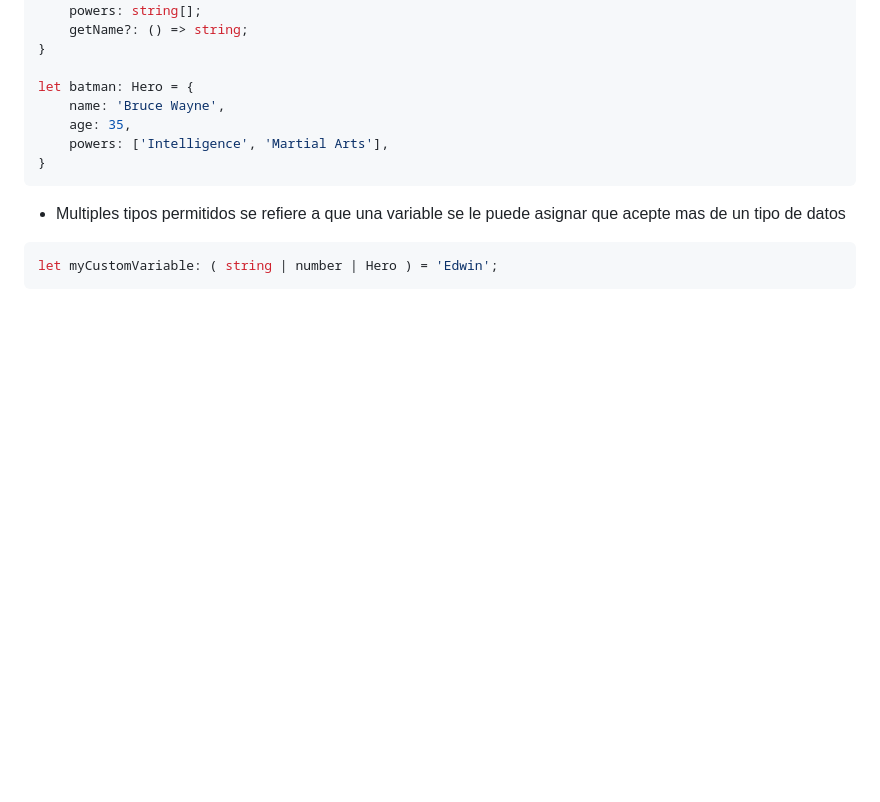
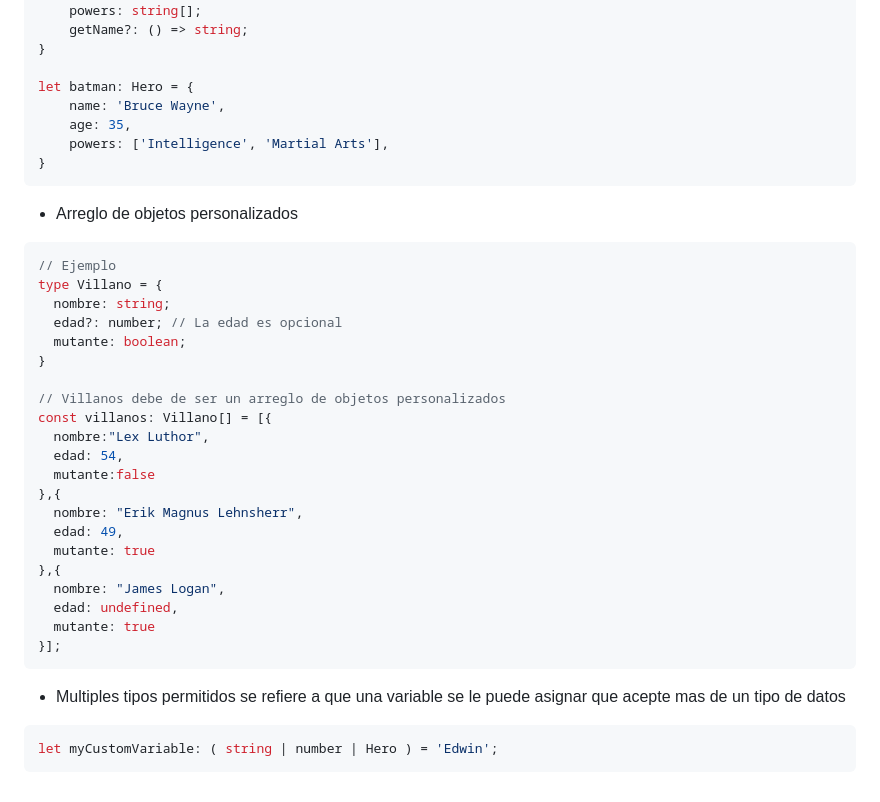
Before and after one commit to EdwinAlexanderBernardinoMoran/tyscript, a Markdown page: README.md, the part around the change. Drawn GitHub-style; blank space fills up the shorter version.

Commit message:
Actualizacion del readme

````diff
--- a/README.md
+++ b/README.md
@@ -116,6 +116,32 @@ let batman: Hero = {
 }
 ```
 
+- Arreglo de objetos personalizados
+
+```js
+// Ejemplo
+type Villano = {
+  nombre: string;
+  edad?: number; // La edad es opcional
+  mutante: boolean;
+}
+
+// Villanos debe de ser un arreglo de objetos personalizados
+const villanos: Villano[] = [{
+  nombre:"Lex Luthor",
+  edad: 54,
+  mutante:false
+},{
+  nombre: "Erik Magnus Lehnsherr",
+  edad: 49,
+  mutante: true
+},{
+  nombre: "James Logan",
+  edad: undefined,
+  mutante: true
+}];
+```
+
 - Multiples tipos permitidos se refiere a que una variable se le puede asignar que acepte mas de un tipo de datos
 
 ```js
````
